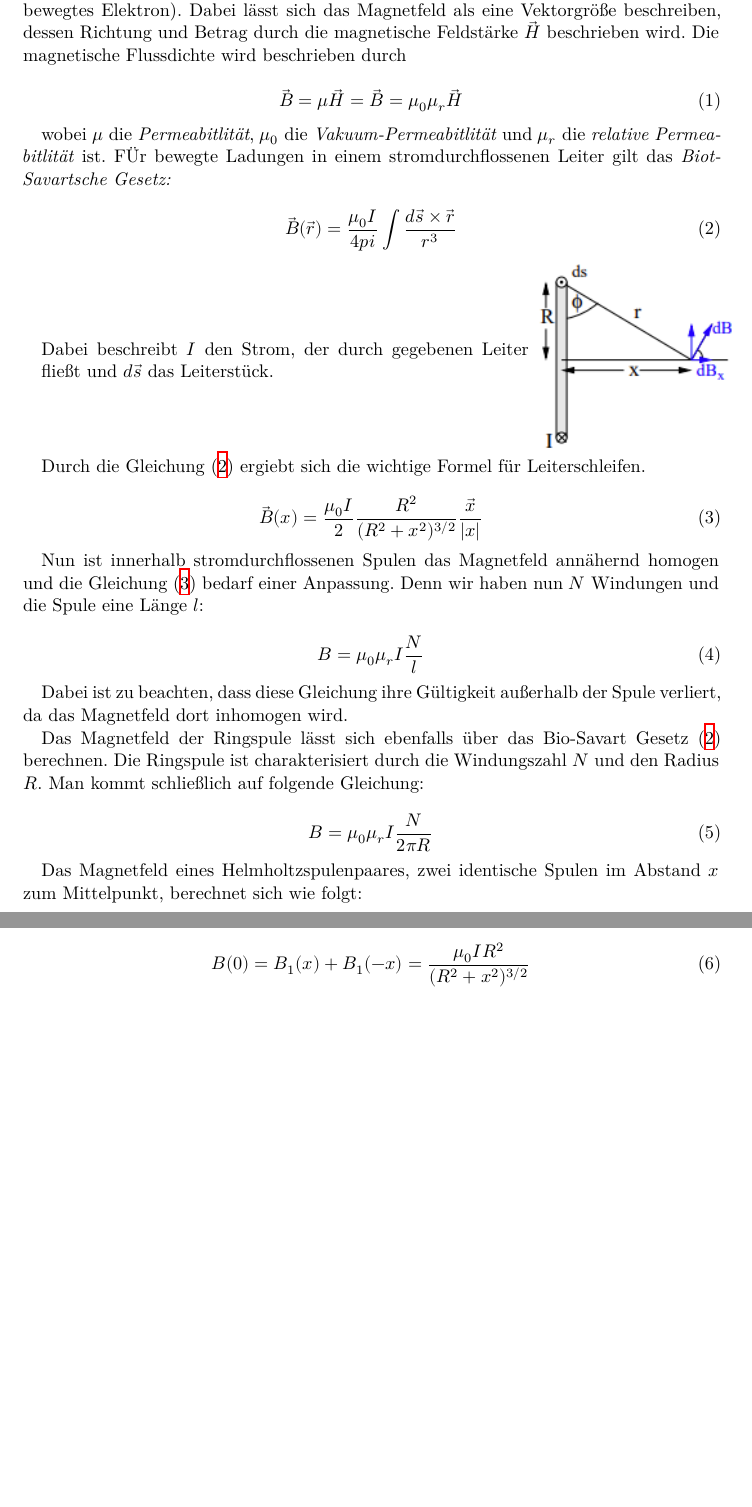
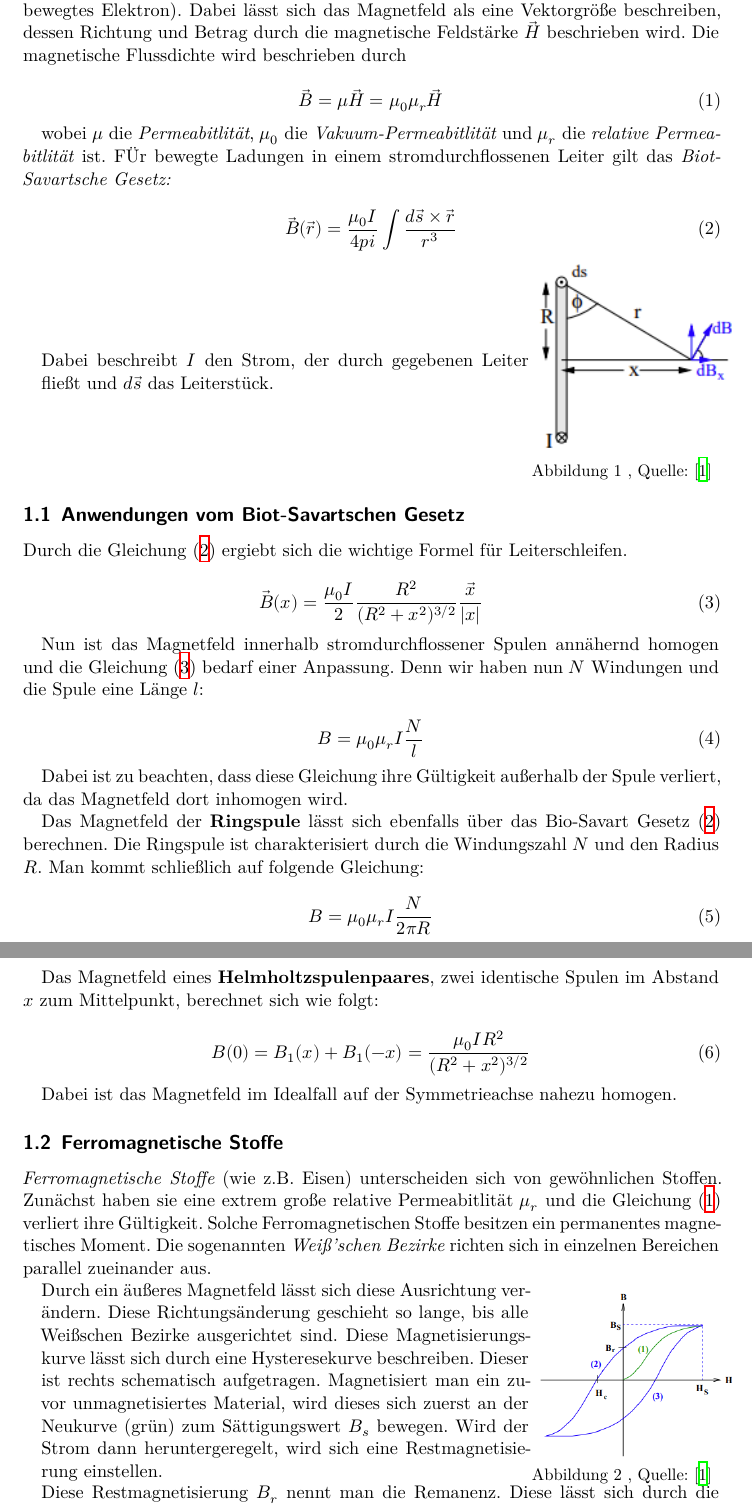
Before and after one commit to waerther/grundpraktikum1, a LaTeX document (v308/main.tex, which reads v308/content/theorie.tex): two parts of pages 3 and 4 of 4 before the commit and two parts of pages 3 and 4 of 5 after it, joined at a grey line, cut so that both start at the same text, the shorter picture padded with empty space. Compiled offline with XeLaTeX.

Commit message:
Theorie fertig, Korrekturlesen nötig

```diff
--- a/v308/content/theorie.tex
+++ b/v308/content/theorie.tex
@@ -6,7 +6,7 @@ Dabei lässt sich das Magnetfeld als eine Vektorgröße beschreiben, dessen Rich
 Die magnetische Flussdichte wird beschrieben durch
 
 \begin{equation} \label{eq:Flussdichte}
-    \vec{B} = \mu \vec{H} = \vec{B} = \mu_{0} \mu_{r} \vec{H}
+    \vec{B} = \mu \vec{H} = \mu_{0} \mu_{r} \vec{H}
 \end{equation}
 
 wobei $\mu$ die \textit{Permeabitlität}, $\mu_{0}$ die \textit{Vakuum-Permeabitlität} und $\mu_{r}$ die \textit{relative Permeabitlität} ist.
@@ -22,7 +22,10 @@ FÜr bewegte Ladungen in einem stromdurchflossenen Leiter gilt das \textit{Biot-
 \end{minipage}
 \begin{minipage}{0.3\textwidth}
     \includegraphics[width=\textwidth]{pictures/BiotSavart1.png}
+    \small{Abbildung 1 , Quelle: \cite{sample}}
 \end{minipage}
+
+\subsection{Anwendungen vom Biot-Savartschen Gesetz}
 
 Durch die Gleichung (\ref{eq:Biot-Savart-Gesetz}) ergiebt sich die wichtige Formel für Leiterschleifen.
 
@@ -30,7 +33,7 @@ Durch die Gleichung (\ref{eq:Biot-Savart-Gesetz}) ergiebt sich die wichtige Form
     \vec{B}(x) = \frac{\mu_{0}I}{2} \frac{R^2}{(R^2 + x^2)^{3/2}} \frac{\vec{x}}{|x|}
 \end{equation}
 
-Nun ist innerhalb stromdurchflossenen Spulen das Magnetfeld annähernd homogen und die Gleichung (\ref{eq:Leiterschleife}) bedarf einer Anpassung.
+Nun ist das Magnetfeld innerhalb stromdurchflossener Spulen annähernd homogen und die Gleichung (\ref{eq:Leiterschleife}) bedarf einer Anpassung.
 Denn wir haben nun $N$ Windungen und die Spule eine Länge $l$:
 
 \begin{equation} \label{eq:LangeSpule}
@@ -39,7 +42,7 @@ Denn wir haben nun $N$ Windungen und die Spule eine Länge $l$:
 
 Dabei ist zu beachten, dass diese Gleichung ihre Gültigkeit außerhalb der Spule verliert, da das Magnetfeld dort inhomogen wird.
 
-Das Magnetfeld der Ringspule lässt sich ebenfalls über das Bio-Savart Gesetz (\ref{eq:Biot-Savart-Gesetz}) berechnen.
+Das Magnetfeld der \textbf{Ringspule} lässt sich ebenfalls über das Bio-Savart Gesetz (\ref{eq:Biot-Savart-Gesetz}) berechnen.
 Die Ringspule ist charakterisiert durch die Windungszahl $N$ und den Radius $R$.
 Man kommt schließlich auf folgende Gleichung:
 
@@ -47,8 +50,35 @@ Man kommt schließlich auf folgende Gleichung:
     B = \mu_{0}\mu_{r}I \frac{N}{2\pi R}
 \end{equation}
 
-Das Magnetfeld eines Helmholtzspulenpaares, zwei identische Spulen im Abstand $x$ zum Mittelpunkt, berechnet sich wie folgt:
+Das Magnetfeld eines \textbf{Helmholtzspulenpaares}, zwei identische Spulen im Abstand $x$ zum Mittelpunkt, berechnet sich wie folgt:
 
 \begin{equation}
     B(0) =  B_{1}(x) +  B_{1}(-x) = \frac {\mu_{0} I R^2} {(R^2 + x^2)^{3/2}}
 \end{equation}
+
+Dabei ist das Magnetfeld im Idealfall auf der Symmetrieachse nahezu homogen.
+
+\subsection{Ferromagnetische Stoffe}
+\textit{Ferromagnetische Stoffe} (wie z.B. Eisen) unterscheiden sich von gewöhnlichen Stoffen.
+Zunächst haben sie eine extrem große relative Permeabitlität $\mu_{r}$ und die Gleichung (\ref{eq:Flussdichte}) verliert ihre Gültigkeit.
+Solche Ferromagnetischen Stoffe besitzen ein permanentes magnetisches Moment.
+Die sogenannten \textit{Weiß'schen Bezirke} richten sich in einzelnen Bereichen parallel zueinander aus.
+
+
+
+
+\begin{minipage}{0.7\textwidth}
+    Durch ein äußeres Magnetfeld lässt sich diese Ausrichtung verändern.
+    Diese Richtungsänderung geschieht so lange, bis alle Weißschen Bezirke ausgerichtet sind.
+    Diese Magnetisierungskurve lässt sich durch eine Hysteresekurve beschreiben.
+    Dieser ist rechts schematisch aufgetragen.
+    Magnetisiert man ein zuvor unmagnetisiertes Material, wird dieses sich zuerst an der Neukurve (grün) zum Sättigungswert $B_{s}$ bewegen.
+    Wird der Strom dann heruntergeregelt, wird sich eine Restmagnetisierung einstellen.
+\end{minipage}
+\begin{minipage}{0.3\textwidth}
+    \includegraphics[width=\textwidth]{pictures/Hysteresekurve.png}
+    \small{Abbildung 2 , Quelle: \cite{sample}}
+\end{minipage}
+
+Diese Restmagnetisierung $B_{r}$ nennt man die Remanenz.
+Diese lässt sich durch die \textit{Koerzitivkraft} $H_{c}$ ausgleichen.
```
Also changed, not shown: v308/pictures/Hysteresekurve.png (added).
